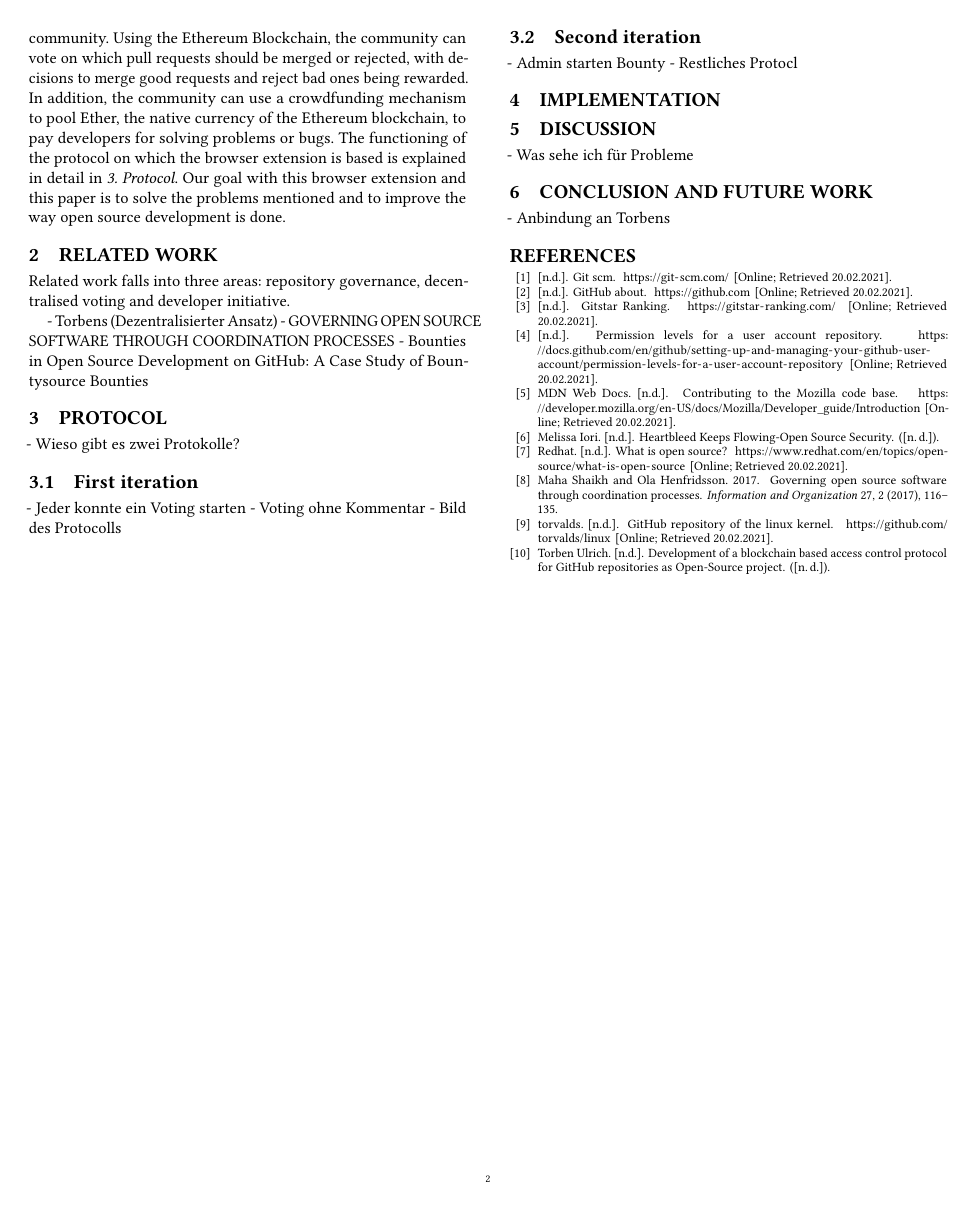
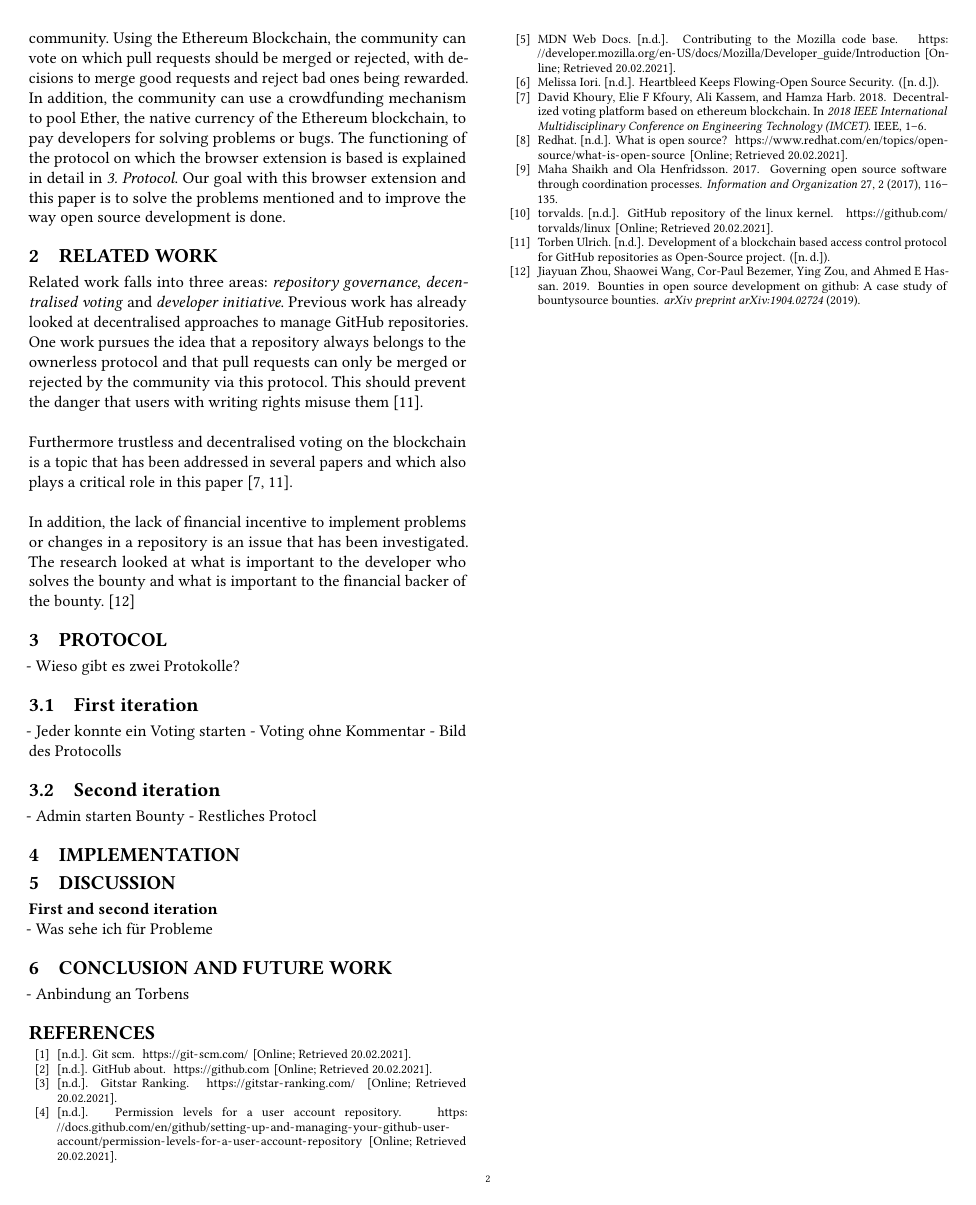
Before and after one commit to c3ai-lab/deVote, a LaTeX paper (docs/sample-sigconf.tex): page 2 of 2. Compiled offline with pdfLaTeX.

Commit message:
Add related work text

```diff
--- a/docs/sample-sigconf.tex
+++ b/docs/sample-sigconf.tex
@@ -119,19 +119,39 @@ The described process is the typical approach to how the community develops for
 
 
 \subsection{Problem}
-The described workflow for managing repositories on GitHub but also on other hosting services such as GitLab or Bitbucket has some significant disadvantages. Firstly this approach is not necessarily decentralised or democratic. Very few people usually have the necessary rights to merge pull requests, and they can decide over the head of the general community whether to merge or reject a pull request. So it doesn't matter what the general community thinks, as long as the administrators have a different opinion. Rejecting good or useful pull requests is bad, but not a direct threat to the project. The opposite is to merge a critical bug into the main repository, which can cause enormous damage, as in the example of the Heartbleed bug in the Open SSL repository \cite{ioriheartbleed}. This danger exists mainly because it only takes one person with the necessary rights to overlook the bug and decide to merge the flawed pull request. Less critical problems, which nevertheless complicate the work in the communities of open source projects, are the lack of initiative for developers to review pull requests or to create pull requests themselves. If an open source repository is not financially supported by a company or a large community, they usually live on developers who work on these projects in their spare time, which means that further development sometimes takes a very long time.
+The described workflow for managing repositories on GitHub but also on other hosting services such as GitLab or Bitbucket has
+some significant disadvantages. Firstly this approach is not necessarily decentralised or democratic. Very few people usually have
+the necessary rights to merge pull requests, and they can decide over the head of the general community whether to merge or reject
+ a pull request. So it doesn't matter what the general community thinks, as long as the administrators have a different opinion. Rejecting
+ good or useful pull requests is bad, but not a direct threat to the project. The opposite is to merge a critical bug into the main repository,
+ which can cause enormous damage, as in the example of the Heartbleed bug in the Open SSL repository \cite{ioriheartbleed}. This
+danger exists mainly because it only takes one person with the necessary rights to overlook the bug and decide to merge the flawed
+pull request. Less critical problems, which nevertheless complicate the work in the communities of open source projects, are the lack
+ of initiative for developers to review pull requests or to create pull requests themselves. If an open source repository is not financially
+ supported by a company or a large community, they usually live on developers who work on these projects in their spare time, which
+means that further development sometimes takes a very long time.
 
 
 \subsection{Solution}
-To solve these problems, this paper presents the development of a chrome browser extension that uses the GitHub API and the Ethereum blockchain to enable decentralised management of pull requests in GitHub repositories with a financial incentive for the community. Using the Ethereum Blockchain, the community can vote on which pull requests should be merged or rejected, with decisions to merge good requests and reject bad ones being rewarded. In addition, the community can use a crowdfunding mechanism to pool Ether, the native currency of the Ethereum blockchain, to pay developers for solving problems or bugs. The functioning of the protocol on which the browser extension is based is explained in detail in \textit{3. Protocol}. Our goal with this browser extension and this paper is to solve the problems mentioned and to improve the way open source development is done.
+To solve these problems, this paper presents the development of a chrome browser extension that uses the GitHub API and the
+Ethereum blockchain to enable decentralised management of pull requests in GitHub repositories with a financial incentive for
+the community. Using the Ethereum Blockchain, the community can vote on which pull requests should be merged or rejected,
+ with decisions to merge good requests and reject bad ones being rewarded. In addition, the community can use a crowdfunding
+ mechanism to pool Ether, the native currency of the Ethereum blockchain, to pay developers for solving problems or bugs. The
+ functioning of the protocol on which the browser extension is based is explained in detail in \textit{3. Protocol}. Our goal with
+ this browser extension and this paper is to solve the problems mentioned and to improve the way open source development
+is done.
 
 \section{Related work}
-Related work falls into three areas: repository governance, decentralised voting and developer initiative.
-
-
-- Torbens (Dezentralisierter Ansatz)
-- GOVERNING OPEN SOURCE SOFTWARE THROUGH COORDINATION PROCESSES
-- Bounties in Open Source Development on GitHub: A Case Study of Bountysource Bounties
+Related work falls into three areas: \textit{repository governance}, \textit{decentralised voting} and \textit{developer initiative}.
+Previous work has already looked at decentralised approaches to manage GitHub repositories. One work pursues the idea that
+a repository always belongs to the ownerless protocol and that pull requests can only be merged or rejected by the community
+via this protocol. This should prevent the danger that users with writing rights misuse them \cite{ulrich2020dev}. \\ \\
+Furthermore trustless and decentralised voting on the blockchain is a topic that has been addressed in several papers
+and which also plays a critical role in this paper \cite{khoury2018decentralized, ulrich2020dev}. \\ \\
+In addition, the lack of financial incentive to implement problems or changes in a repository is an issue that has been investigated.
+The research looked at what is important to the developer who solves the bounty and what is important to the financial backer of
+the bounty. \cite{zhou2019bounties}
 
 \section{Protocol}
 - Wieso gibt es zwei Protokolle?
@@ -148,6 +168,7 @@ Related work falls into three areas: repository governance, decentralised voting
 
 
 \section{Discussion}
+\textbf{First and second iteration}\\
 - Was sehe ich für Probleme
 
 \section{Conclusion and future work}
```
Also changed, not shown: docs/sample-base.bib (+16 -0 lines), docs/sample-sigconf.bbl, docs/sample-sigconf.pdf, 4 other files.
